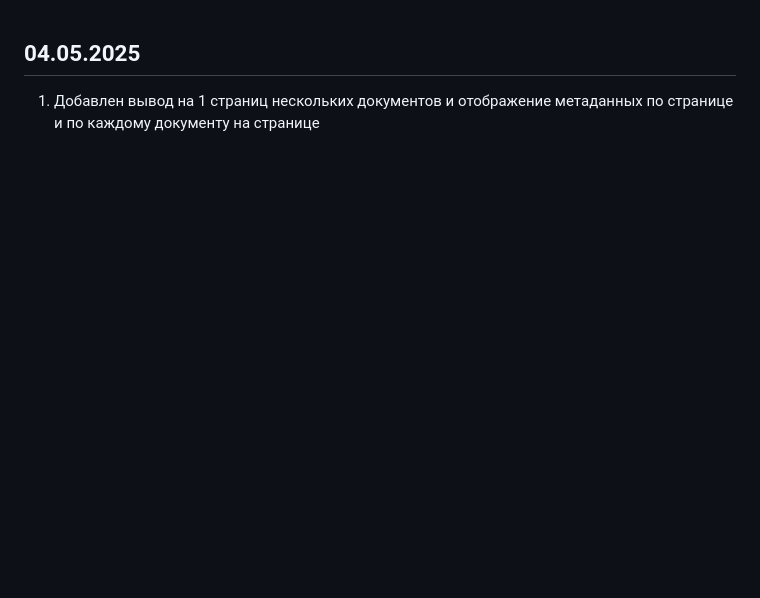
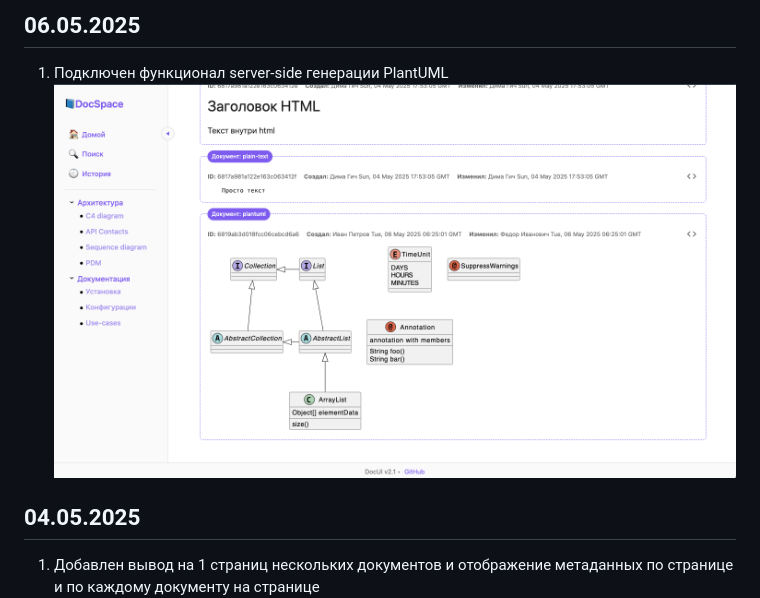
Before and after one commit to ifatum88/docspace, a Markdown page: README.md, the part around the change. Drawn GitHub-style; pictures changed too: docs/img/image-7.png (added); blank space fills up the shorter version.

Commit message:
Feature: Генерация plantuml

```diff
--- a/README.md
+++ b/README.md
@@ -1,3 +1,8 @@
+## 06.05.2025
+1. Подключен функционал server-side генерации PlantUML
+![alt text](docs/img/image-7.png)
+
+
 ## 04.05.2025
 
 1. Добавлен вывод на 1 страниц нескольких документов и отображение метаданных по странице и по каждому документу на странице
```
Also changed, not shown: docs/img/image-0.png (renamed from docs/img/image.png), 10 other files.
